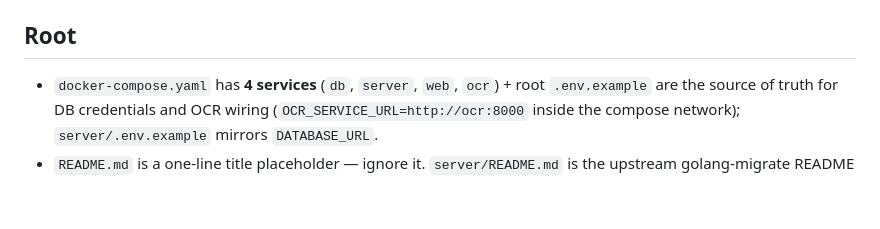
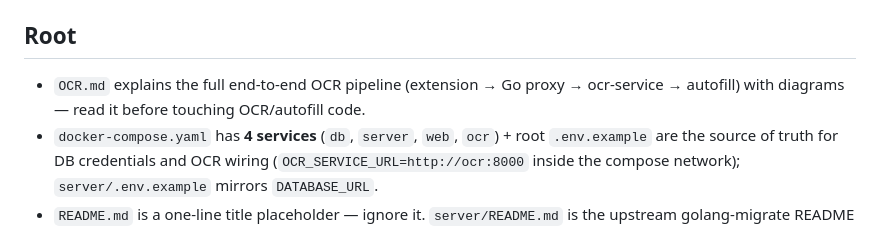
Before and after one commit to hideffrand/rsudtangsel, a Markdown page: AGENTS.md, the part around the change. Rendered like a GitHub page; blank space fills up the shorter version.

```diff
--- a/AGENTS.md
+++ b/AGENTS.md
@@ -72,5 +72,6 @@ Code comments, logs, and API messages are in Indonesian; git commits mix convent
 
 ## Root
 
+- `OCR.md` explains the full end-to-end OCR pipeline (extension → Go proxy → ocr-service → autofill) with diagrams — read it before touching OCR/autofill code.
 - `docker-compose.yaml` has **4 services** (`db`, `server`, `web`, `ocr`) + root `.env.example` are the source of truth for DB credentials and OCR wiring (`OCR_SERVICE_URL=http://ocr:8000` inside the compose network); `server/.env.example` mirrors `DATABASE_URL`.
 - `README.md` is a one-line title placeholder — ignore it. `server/README.md` is the upstream golang-migrate README — also ignore it.
```
Also changed, not shown: OCR.md (added, +145 -0 lines).
